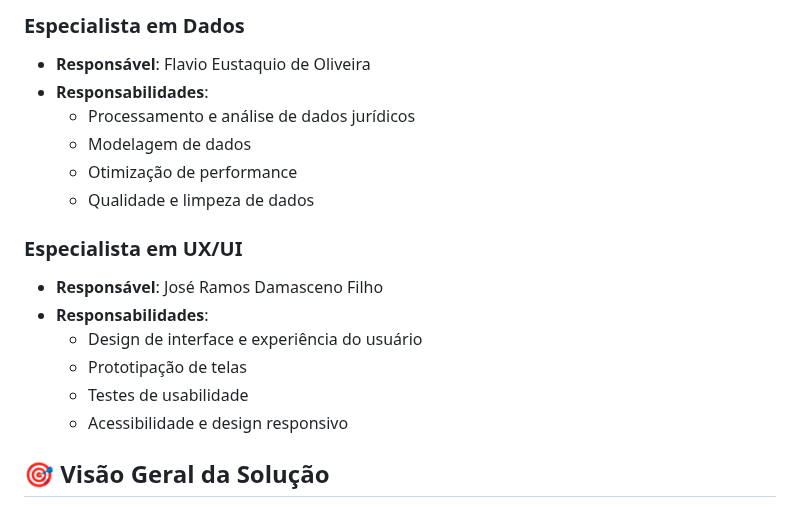
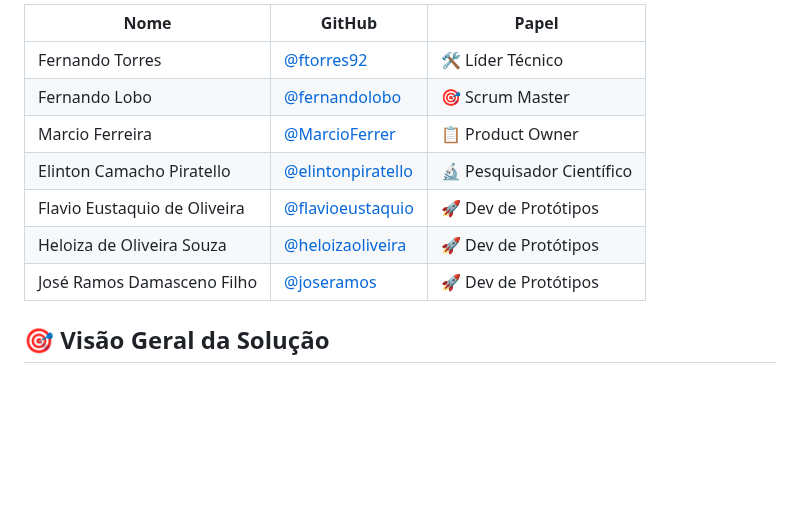
Before and after one commit to ftorres92/juris-dev-agil, a Markdown page: README.md, the part around one of its changes. Drawn GitHub-style; blank space fills up the shorter version.

Commit message:
fix (readme) colocando os papeis apenas na tabela

```diff
--- a/README.md
+++ b/README.md
@@ -61,18 +9,12 @@
-### **Especialista em Dados**
-- **Responsável**: Flavio Eustaquio de Oliveira
-- **Responsabilidades**:
-  - Processamento e análise de dados jurídicos
-  - Modelagem de dados
-  - Otimização de performance
-  - Qualidade e limpeza de dados
-
-### **Especialista em UX/UI**
-- **Responsável**: José Ramos Damasceno Filho
-- **Responsabilidades**:
-  - Design de interface e experiência do usuário
-  - Prototipação de telas
-  - Testes de usabilidade
-  - Acessibilidade e design responsivo
+| Nome | GitHub | Papel |
+|------|--------|-------|
+| Fernando Torres | [@ftorres92](https://github.com/ftorres92) | 🛠️ Líder Técnico |
+| Fernando Lobo | [@fernandolobo](https://github.com/fernandolobo) | 🎯 Scrum Master |
+| Marcio Ferreira | [@MarcioFerrer](https://github.com/MarcioFerrer) | 📋 Product Owner |
+| Elinton Camacho Piratello | [@elintonpiratello](https://github.com/elintonpiratello) | 🔬 Pesquisador Científico |
+| Flavio Eustaquio de Oliveira | [@flavioeustaquio](https://github.com/flavioeustaquio) | 🚀 Dev de Protótipos |
+| Heloiza de Oliveira Souza | [@heloizaoliveira](https://github.com/heloizaoliveira) | 🚀 Dev de Protótipos |
+| José Ramos Damasceno Filho | [@joseramos](https://github.com/joseramos) | 🚀 Dev de Protótipos |
 
 ## 🎯 **Visão Geral da Solução**
 
```
Also changed, not shown: other parts of README.md (+0 -52 lines).
